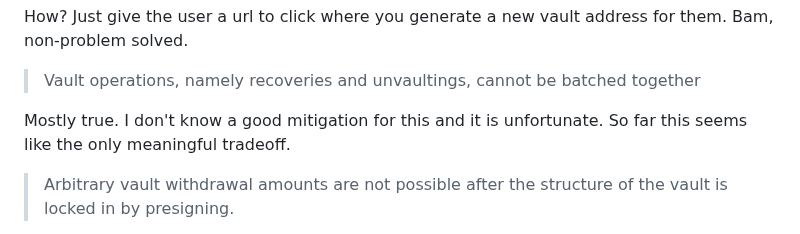
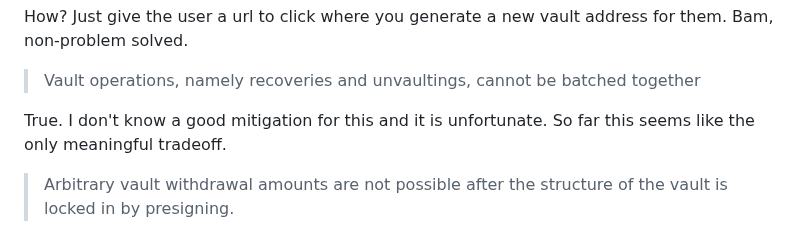
Before and after one commit to supertestnet/hoard, a Markdown page: README.md, the part around the change. GitHub-like rendering.

```diff
--- a/README.md
+++ b/README.md
@@ -48,7 +48,7 @@ How? Just give the user a url to click where you generate a new vault address fo
 
 > Vault operations, namely recoveries and unvaultings, cannot be batched together
 
-Mostly true. I don't know a good mitigation for this and it is unfortunate. So far this seems like the only meaningful tradeoff.
+True. I don't know a good mitigation for this and it is unfortunate. So far this seems like the only meaningful tradeoff.
 
 > Arbitrary vault withdrawal amounts are not possible after the structure of the vault is locked in by presigning.
 
```
